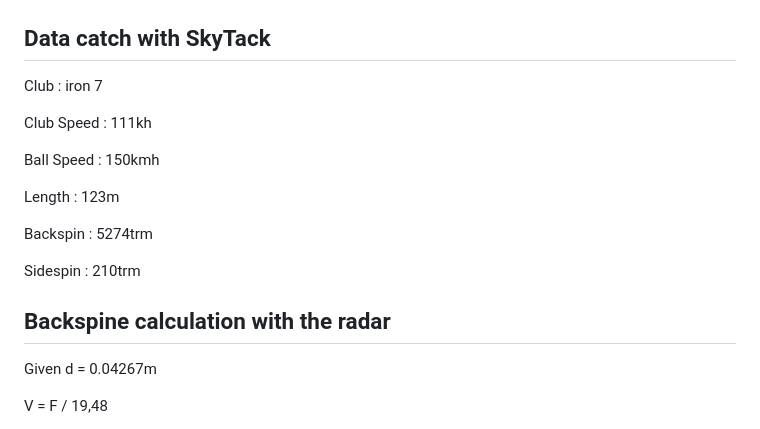
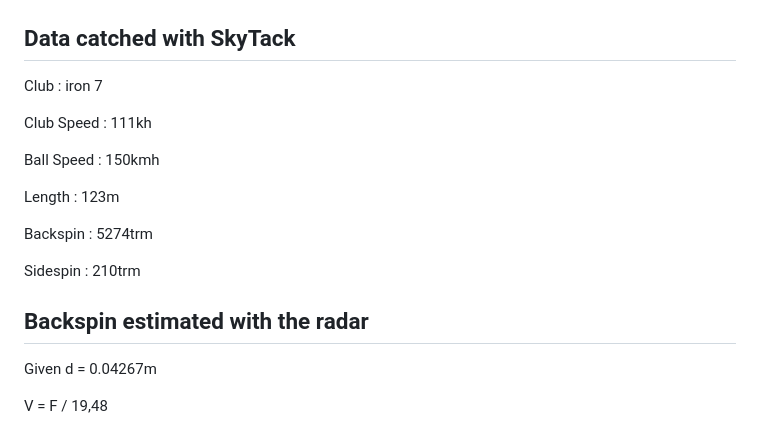
Before and after one commit to philippematthieu/CaptureGolfBallRadar, a Markdown page: README.md, the part around the change. GitHub-like rendering.

```diff
--- a/README.md
+++ b/README.md
@@ -11,7 +11,7 @@
 
 <img src="sci/img/Pasted image 20250120172502.png"  width="560" height="380">
 
-## Data catch with SkyTack
+## Data catched with SkyTack
 
 Club : iron 7
 
@@ -25,7 +25,7 @@ Backspin : 5274trm
 
 Sidespin : 210trm
 
-## Backspine calculation with the radar
+## Backspin estimated with the radar
 Given d = 0.04267m
 
  V = F / 19,48
```
